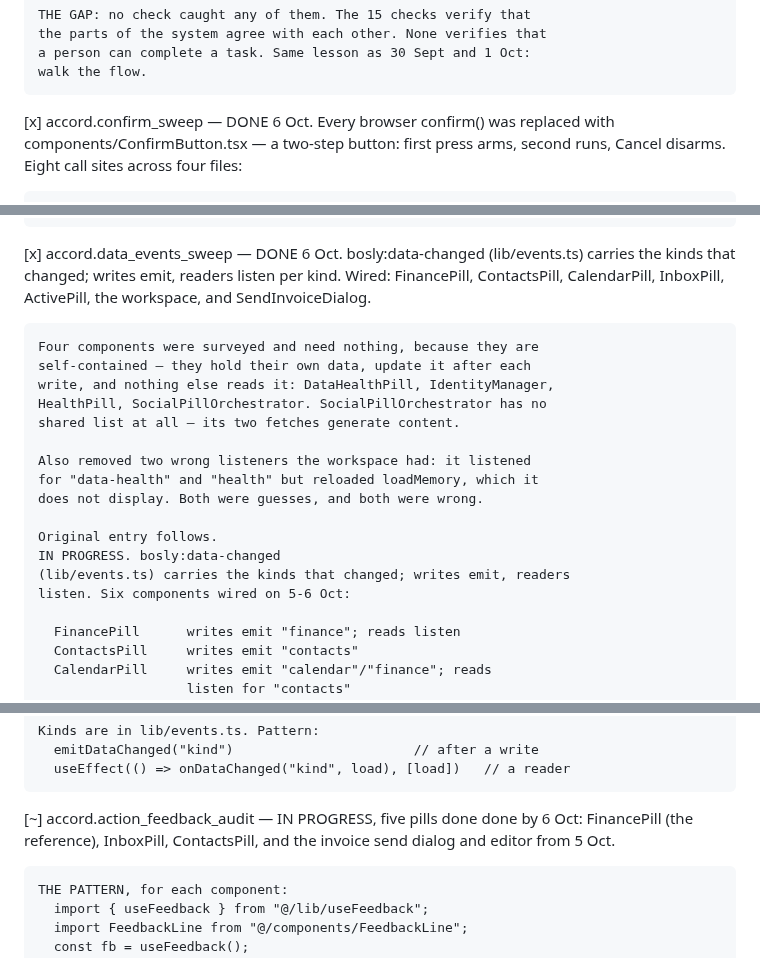
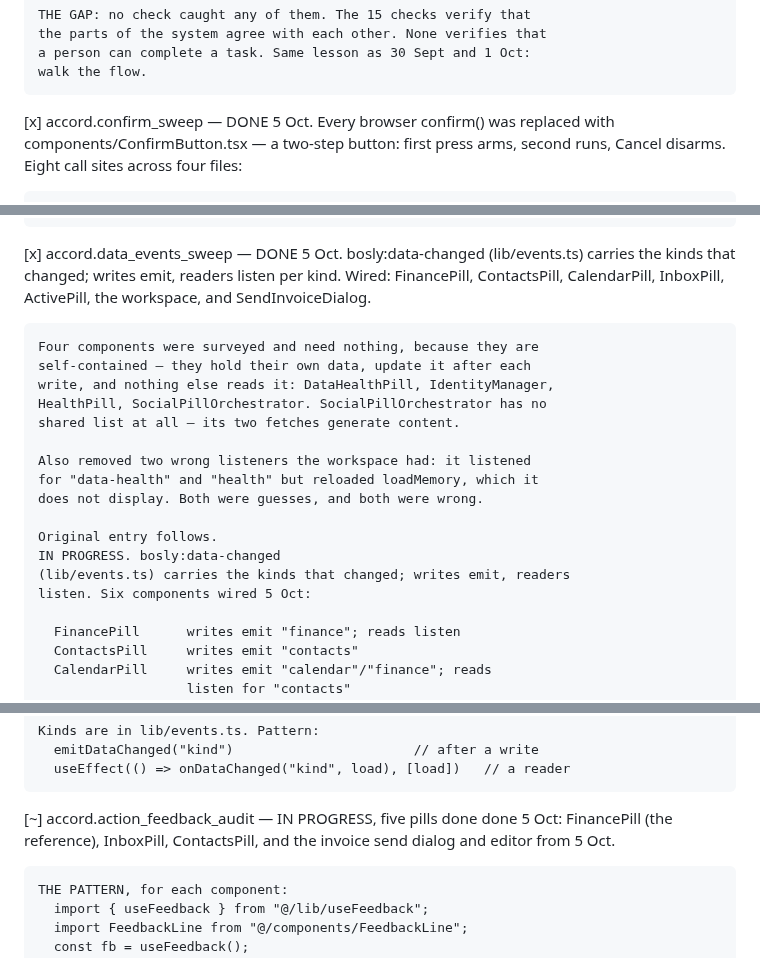
Before and after one commit to JamieA-star/bosly-gov, a Markdown page: PLAN.md, 3 parts joined by grey strips. GitHub-like rendering.

Commit message:
docs(plan): correct the date — all of tonight is 5 Oct
Four entries were written with 6 Oct; there is no 6 Oct. The events
sweep, the confirm sweep, and the feedback audit are all part of the
5 Oct session.

```diff
--- a/PLAN.md
+++ b/PLAN.md
@@ -1257,7 +1257,7 @@ that has actually happened.
     a person can complete a task. Same lesson as 30 Sept and 1 Oct:
     walk the flow.
 
-[x] accord.confirm_sweep — DONE 6 Oct. Every browser confirm() was
+[x] accord.confirm_sweep — DONE 5 Oct. Every browser confirm() was
     replaced with components/ConfirmButton.tsx — a two-step button:
     first press arms, second runs, Cancel disarms. Eight call sites
     across four files:
@@ -1284,7 +1284,7 @@ that has actually happened.
       grep -rn "confirm(" app components --include='*.tsx'
     Raised 5 Oct.
 
-[x] accord.data_events_sweep — DONE 6 Oct. bosly:data-changed
+[x] accord.data_events_sweep — DONE 5 Oct. bosly:data-changed
     (lib/events.ts) carries the kinds that changed; writes emit,
     readers listen per kind. Wired: FinancePill, ContactsPill,
     CalendarPill, InboxPill, ActivePill, the workspace, and
@@ -1303,7 +1303,7 @@ that has actually happened.
     Original entry follows.
     IN PROGRESS. bosly:data-changed
     (lib/events.ts) carries the kinds that changed; writes emit, readers
-    listen. Six components wired on 5-6 Oct:
+    listen. Six components wired 5 Oct:
 
       FinancePill      writes emit "finance"; reads listen
       ContactsPill     writes emit "contacts"
@@ -1333,7 +1333,7 @@ that has actually happened.
       useEffect(() => onDataChanged("kind", load), [load])   // a reader
 
 [~] accord.action_feedback_audit — IN PROGRESS, five pills done
-    done by 6 Oct: FinancePill (the reference), InboxPill,
+    done 5 Oct: FinancePill (the reference), InboxPill,
     ContactsPill, and the invoice send dialog and editor from 5 Oct.
 
     THE PATTERN, for each component:
```
